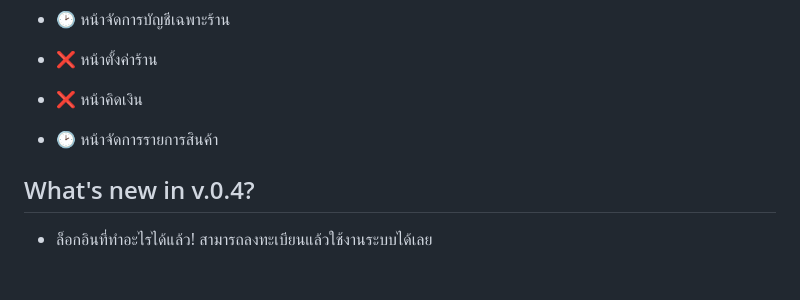
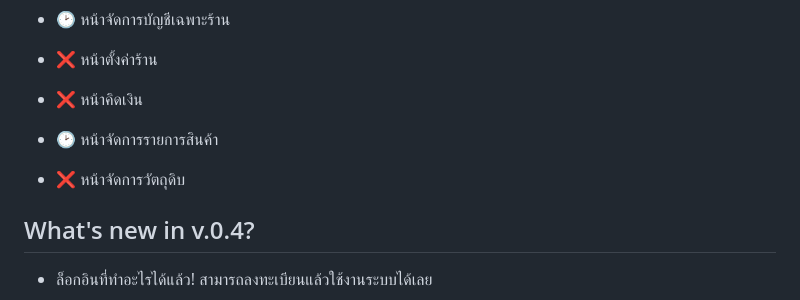
Before and after one commit to Mickey4527/Mini-Project-Cafe-Manger, a Markdown page: README.md, the part around the change. GitHub-like rendering; blank space fills up the shorter version.

```diff
--- a/README.md
+++ b/README.md
@@ -20,6 +20,7 @@
 + ❌ หน้าตั้งค่าร้าน
 + ❌ หน้าคิดเงิน
 + 🕑 หน้าจัดการรายการสินค้า
++ ❌ หน้าจัดการวัตถุดิบ
 
 ## What's new in v.0.4?
 + ล็อกอินที่ทำอะไรได้แล้ว! สามารถลงทะเบียนแล้วใช้งานระบบได้เลย
```
